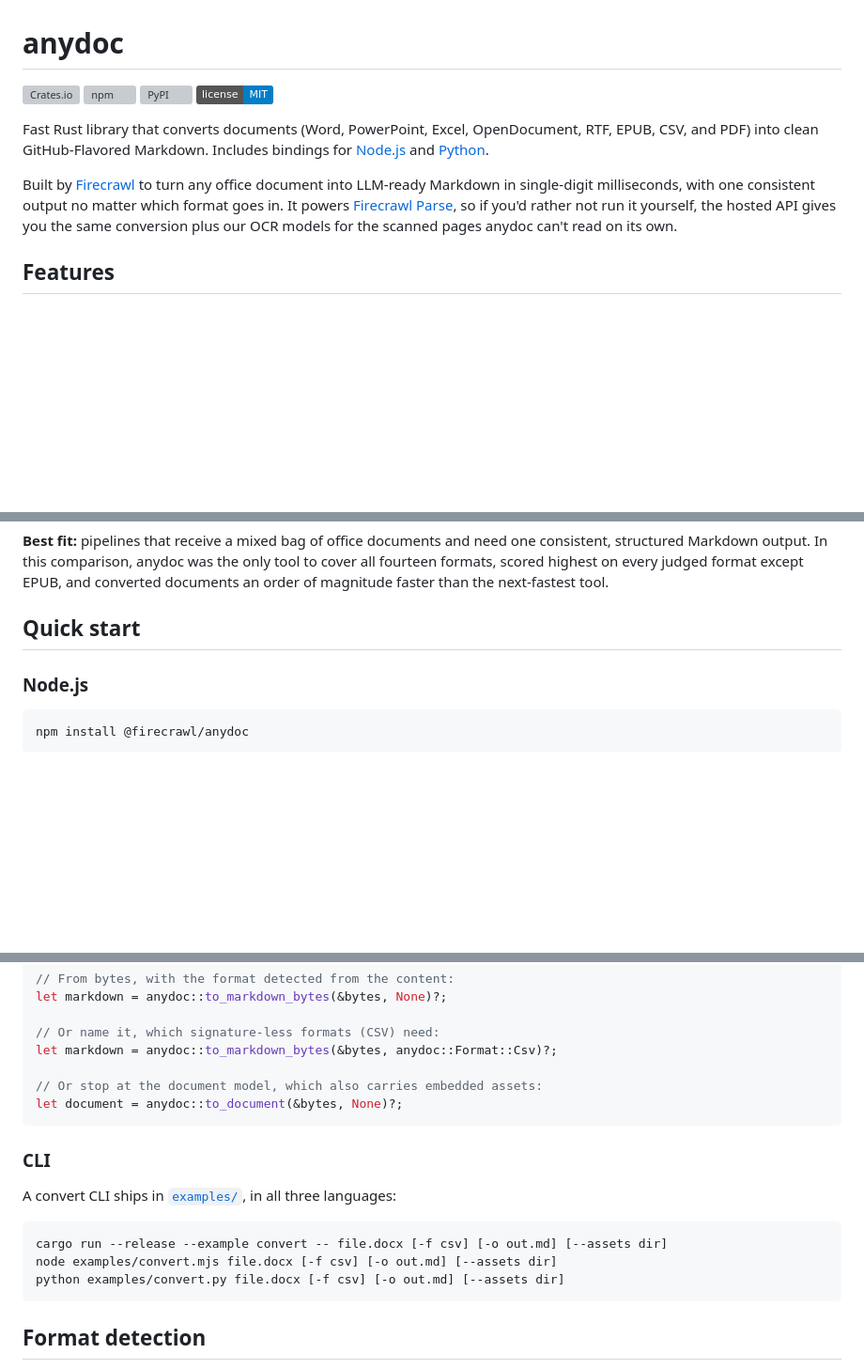
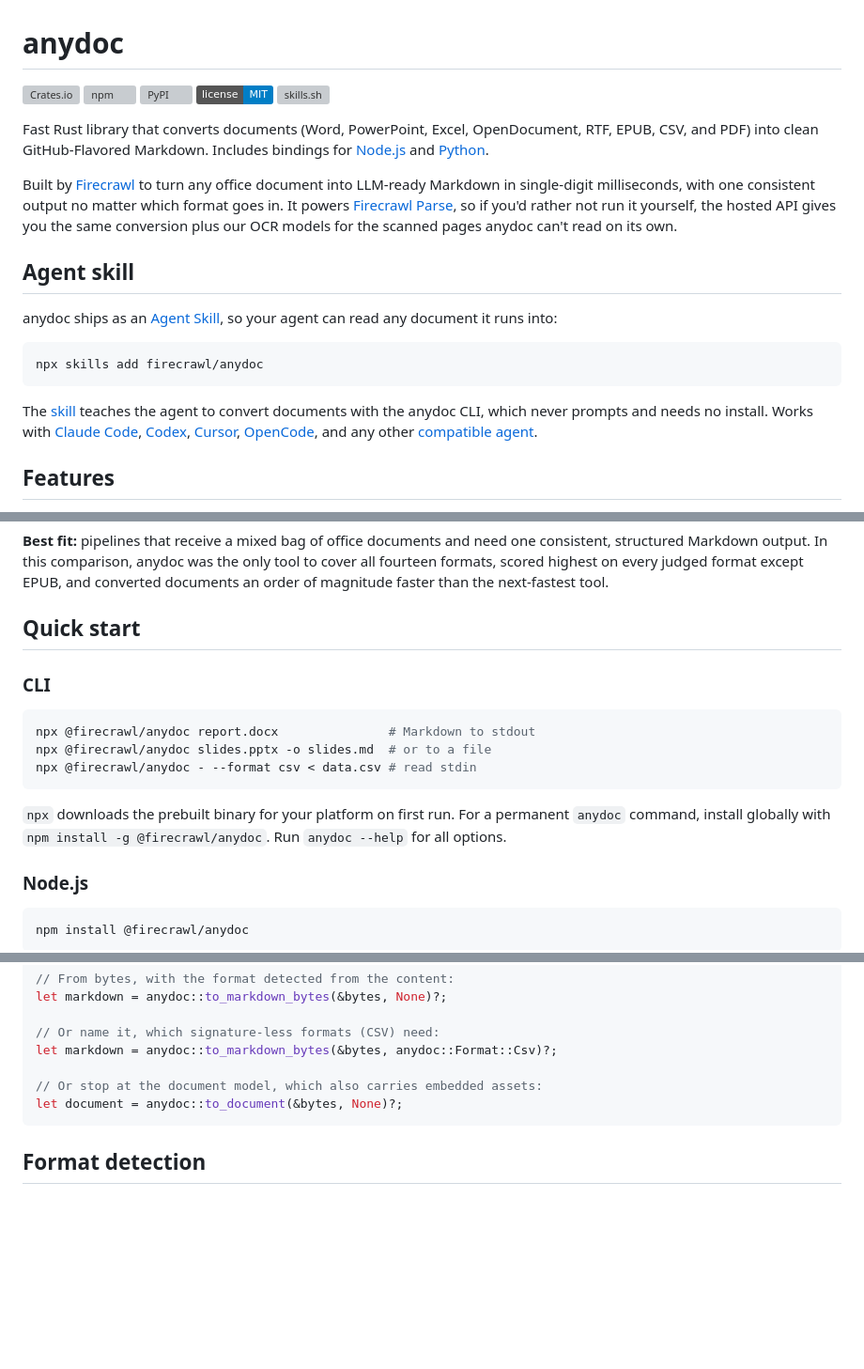
Before and after one commit to 789987777777/anydoc, a Markdown page: README.md, 3 parts joined by grey strips. Shown at 94% size. Rendered like a GitHub page; badges without logos; blank space fills up the shorter version; grey boxes are pictures that could not be loaded.

Commit message:
feat: add an agent skill

````diff
--- a/README.md
+++ b/README.md
@@ -4,10 +4,21 @@
 [![npm](https://img.shields.io/npm/v/@firecrawl/anydoc.svg)](https://www.npmjs.com/package/@firecrawl/anydoc)
 [![PyPI](https://img.shields.io/pypi/v/firecrawl-anydoc.svg)](https://pypi.org/project/firecrawl-anydoc/)
 [![License: MIT](https://img.shields.io/badge/license-MIT-blue.svg)](LICENSE)
+[![skills.sh](https://skills.sh/b/firecrawl/anydoc)](https://skills.sh/firecrawl/anydoc)
 
 Fast Rust library that converts documents (Word, PowerPoint, Excel, OpenDocument, RTF, EPUB, CSV, and PDF) into clean GitHub-Flavored Markdown. Includes bindings for [Node.js](node/README.md) and [Python](python/README.md).
 
 Built by [Firecrawl](https://firecrawl.dev) to turn any office document into LLM-ready Markdown in single-digit milliseconds, with one consistent output no matter which format goes in. It powers [Firecrawl Parse](https://firecrawl.dev/parse), so if you'd rather not run it yourself, the hosted API gives you the same conversion plus our OCR models for the scanned pages anydoc can't read on its own.
+
+## Agent skill
+
+anydoc ships as an [Agent Skill](https://agentskills.io), so your agent can read any document it runs into:
+
+```bash
+npx skills add firecrawl/anydoc
+```
+
+The [skill](skills/convert-documents-to-markdown/SKILL.md) teaches the agent to convert documents with the anydoc CLI, which never prompts and needs no install. Works with [Claude Code](https://claude.ai/code), [Codex](https://openai.com/codex/), [Cursor](https://cursor.com), [OpenCode](https://opencode.ai), and any other [compatible agent](https://agentskills.io/clients).
 
 ## Features
 
@@ -73,6 +85,16 @@ Speed is one warm conversion per document on a Ryzen 9 9950X3D (Windows 11, 64 G
 **Best fit:** pipelines that receive a mixed bag of office documents and need one consistent, structured Markdown output. In this comparison, anydoc was the only tool to cover all fourteen formats, scored highest on every judged format except EPUB, and converted documents an order of magnitude faster than the next-fastest tool.
 
 ## Quick start
+
+### CLI
+
+```bash
+npx @firecrawl/anydoc report.docx               # Markdown to stdout
+npx @firecrawl/anydoc slides.pptx -o slides.md  # or to a file
+npx @firecrawl/anydoc - --format csv < data.csv # read stdin
+```
+
+`npx` downloads the prebuilt binary for your platform on first run. For a permanent `anydoc` command, install globally with `npm install -g @firecrawl/anydoc`. Run `anydoc --help` for all options.
 
 ### Node.js
 
@@ -142,16 +164,6 @@ let markdown = anydoc::to_markdown_bytes(&bytes, anydoc::Format::Csv)?;
 let document = anydoc::to_document(&bytes, None)?;
 ```
 
-### CLI
-
-A convert CLI ships in [`examples/`](examples/), in all three languages:
-
-```bash
-cargo run --release --example convert -- file.docx [-f csv] [-o out.md] [--assets dir]
-node examples/convert.mjs file.docx [-f csv] [-o out.md] [--assets dir]
-python examples/convert.py file.docx [-f csv] [-o out.md] [--assets dir]
-```
-
 ## Format detection
 
 The format is read from the file content, using the marker its specification designates: the PDF header, the RTF open group, OLE stream names, the ZIP package mimetype and content types. CSV has no such marker, so the extension or an explicit format names it instead.
````
Also changed, not shown: other parts of README.md (+1 -0 lines), skills/convert-documents-to-markdown/SKILL.md (added, +26 -0 lines).
